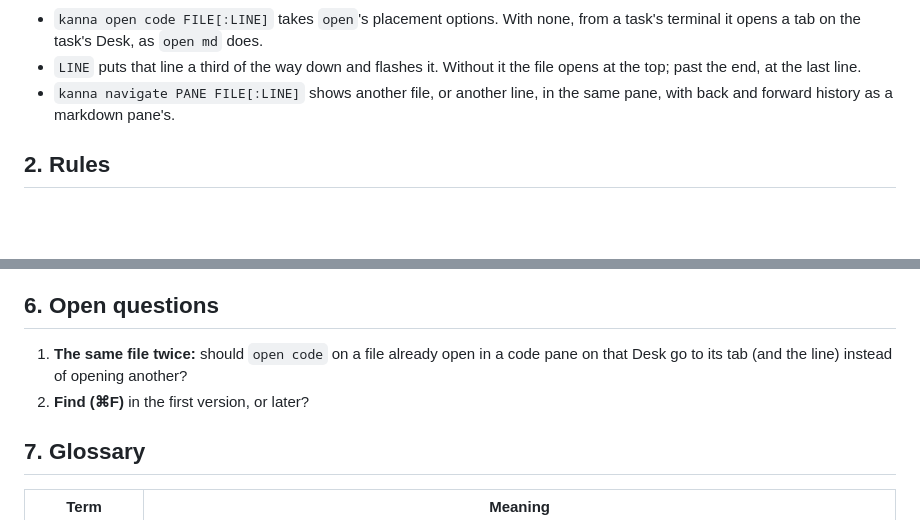
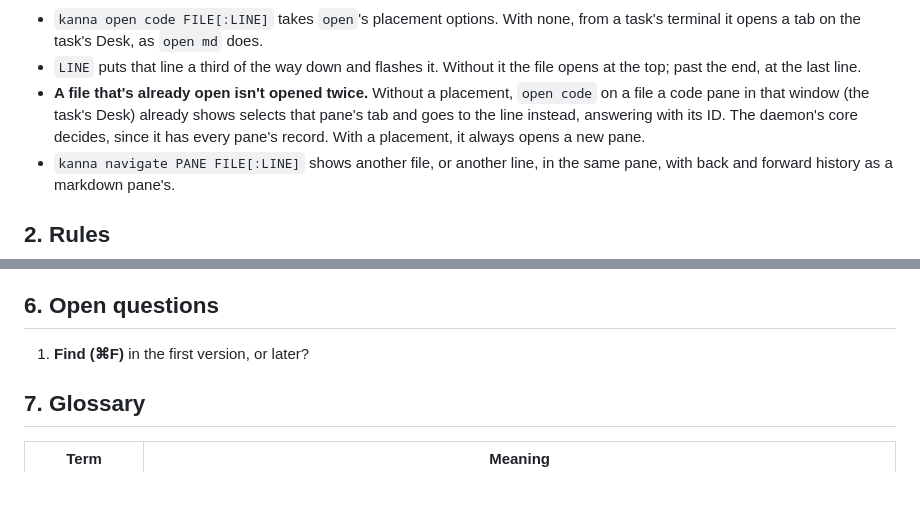
Before and after one commit to jemdiggity/kanna-v4, a Markdown page: docs/specs/code-viewer.md, 2 parts joined by grey strips. Rendered like a GitHub page; blank space fills up the shorter version.

Commit message:
Code viewer spec: open code on a file already open in the window goes to its tab and line

```diff
--- a/docs/specs/code-viewer.md
+++ b/docs/specs/code-viewer.md
@@ -36,6 +36,7 @@ sequenceDiagram
 
 - `kanna open code FILE[:LINE]` takes `open`'s placement options. With none, from a task's terminal it opens a tab on the task's Desk, as `open md` does.
 - `LINE` puts that line a third of the way down and flashes it. Without it the file opens at the top; past the end, at the last line.
+- **A file that's already open isn't opened twice.** Without a placement, `open code` on a file a code pane in that window (the task's Desk) already shows selects that pane's tab and goes to the line instead, answering with its ID. The daemon's core decides, since it has every pane's record. With a placement, it always opens a new pane.
 - `kanna navigate PANE FILE[:LINE]` shows another file, or another line, in the same pane, with back and forward history as a markdown pane's.
 
 ## 2. Rules
@@ -110,8 +111,7 @@ flowchart TB
 
 ## 6. Open questions
 
-1. **The same file twice:** should `open code` on a file already open in a code pane on that Desk go to its tab (and the line) instead of opening another?
-2. **Find (⌘F)** in the first version, or later?
+1. **Find (⌘F)** in the first version, or later?
 
 ## 7. Glossary
 
```
